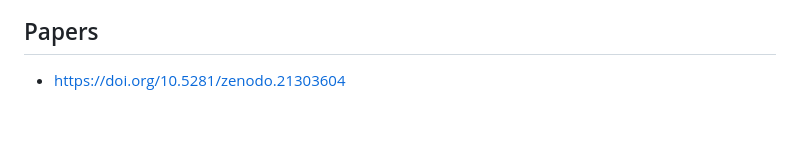
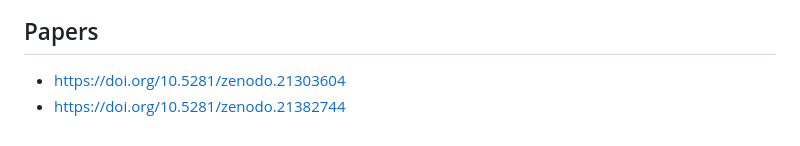
Before and after one commit to brentharts/NariaiRelativeEntropy, a Markdown page: README.md, the part around the change. GitHub-like rendering.

Commit message:
Supplementary Material: Annotated Notes and Questions on the Dorau--Much Derivation

```diff
--- a/README.md
+++ b/README.md
@@ -88,3 +88,4 @@ From `make verify` (kappa = 1):
 
 ## Papers
 - https://doi.org/10.5281/zenodo.21303604
+- https://doi.org/10.5281/zenodo.21382744
```
